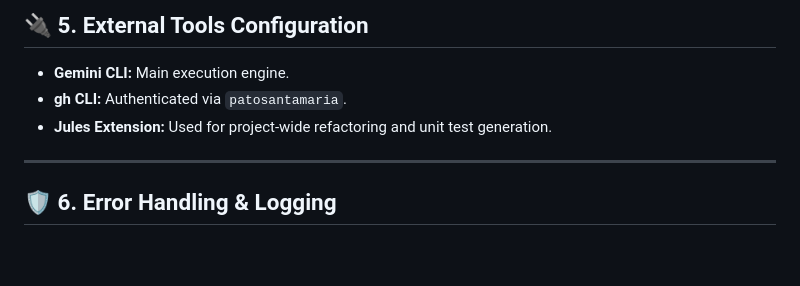
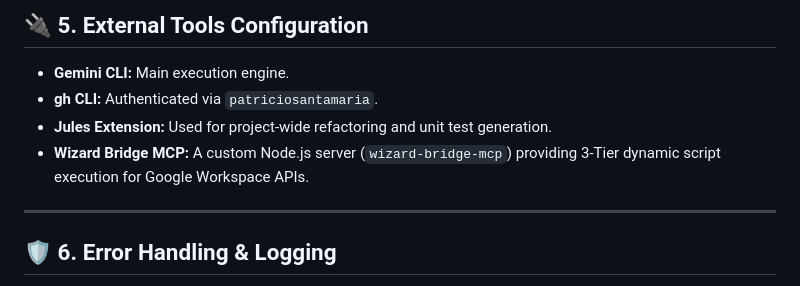
Before and after one commit to patriciosantamaria/geminiclaw, a Markdown page: TDD.md, the part around the change. Drawn GitHub-style; blank space fills up the shorter version.

```diff
--- a/TDD.md
+++ b/TDD.md
@@ -72,8 +72,9 @@ Before any code change is finalized, it must undergo a 3-step validation:
 
 ## 🔌 5. External Tools Configuration
 - **Gemini CLI:** Main execution engine.
-- **gh CLI:** Authenticated via `patosantamaria`.
+- **gh CLI:** Authenticated via `patriciosantamaria`.
 - **Jules Extension:** Used for project-wide refactoring and unit test generation.
+- **Wizard Bridge MCP:** A custom Node.js server (`wizard-bridge-mcp`) providing 3-Tier dynamic script execution for Google Workspace APIs.
 
 ---
 
```
Also changed, not shown: ADD.md (+6 -3 lines), README.md (+7 -0 lines).
